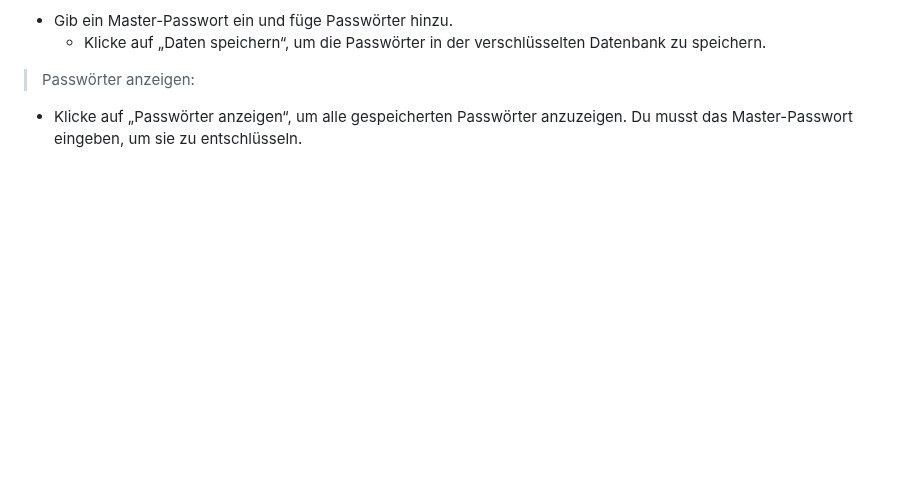
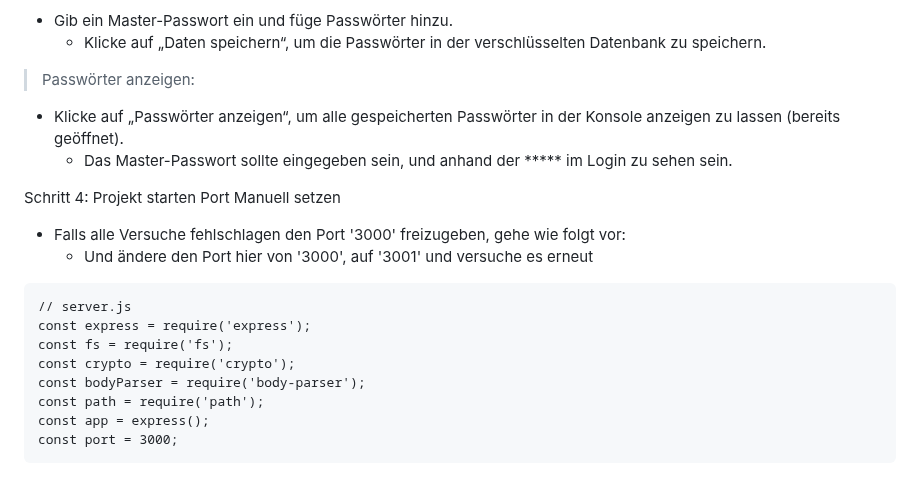
Before and after one commit to bylickilabs/Password-Manager, a Markdown page: README.md, the part around the change. Rendered like a GitHub page; blank space fills up the shorter version.

````diff
--- a/README.md
+++ b/README.md
@@ -211,4 +211,22 @@ taskkill /PID <PID> /F
     - Klicke auf „Daten speichern“, um die Passwörter in der verschlüsselten Datenbank zu speichern.
 
 > Passwörter anzeigen:
-  - Klicke auf „Passwörter anzeigen“, um alle gespeicherten Passwörter anzuzeigen. Du musst das Master-Passwort eingeben, um sie zu entschlüsseln.
+  - Klicke auf „Passwörter anzeigen“, um alle gespeicherten Passwörter in der Konsole anzeigen zu lassen (bereits geöffnet).
+    - Das Master-Passwort sollte eingegeben sein, und anhand der ***** im Login zu sehen sein.
+
+
+Schritt 4: Projekt starten
+Port Manuell setzen
+  - Falls alle Versuche fehlschlagen den Port '3000' freizugeben, gehe wie folgt vor:
+    - Und ändere den Port hier von '3000', auf '3001' und versuche es erneut
+
+```yarn
+// server.js
+const express = require('express');
+const fs = require('fs');
+const crypto = require('crypto');
+const bodyParser = require('body-parser');
+const path = require('path');
+const app = express();
+const port = 3000;
+```
````
